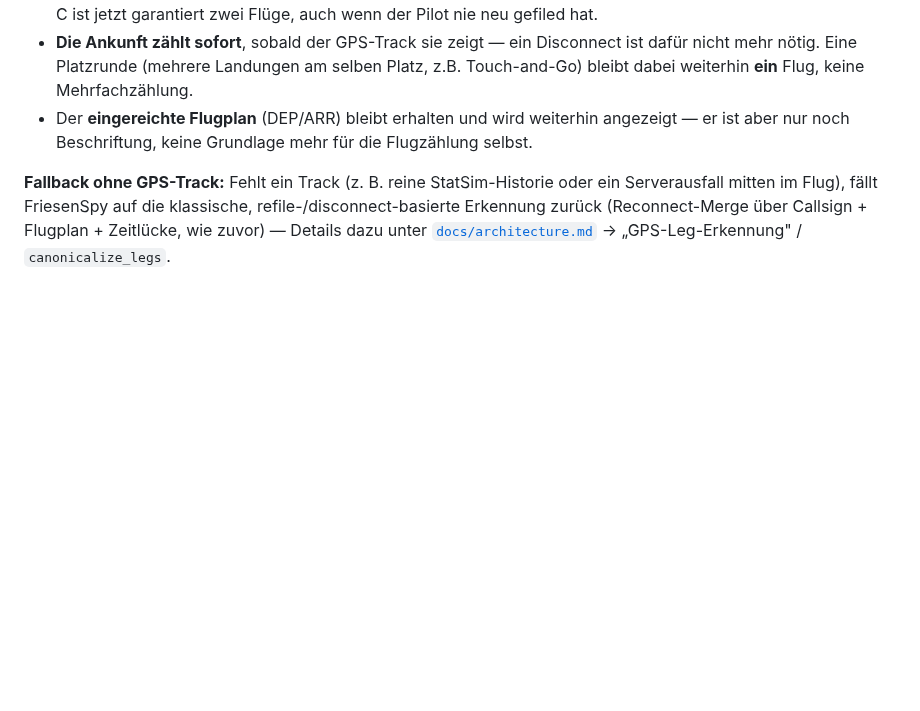
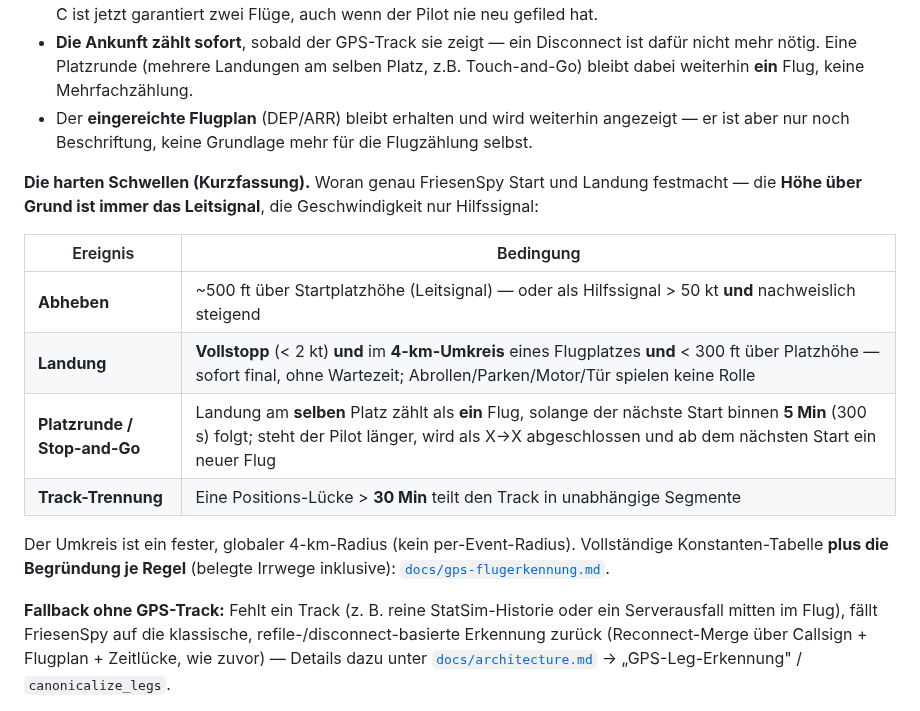
Before and after one commit to regover13/friesenspy, a Markdown page: README.md, the part around the change. Rendered like a GitHub page; blank space fills up the shorter version.

Commit message:
README: harte Erkennungs-Schwellen als Kurzfassungs-Tabelle
Der Abschnitt "Wie FriesenSpy Flüge zaehlt" verwies auf einen Umkreis-Check
"siehe unten", nannte die konkreten Werte aber nicht. Neu: eine kompakte
Tabelle mit Abheben (~500 ft AGL / >50 kt+steigend), Landung (<2 kt Vollstopp
+ 4-km-Umkreis + <300 ft), Platzrunde/Stop-and-Go (<=5 min = ein Flug) und
Track-Trennung (>30 min Luecke). Verweist fuer die volle Konstanten-Tabelle
und die Begruendung je Regel auf docs/gps-flugerkennung.md.

Co-Authored-By: Claude Opus 4.8 <noreply@anthropic.com>
Claude-Session: https://claude.ai/code/session_01CuTJGmvd1QtjkGkGYeaetR

```diff
--- a/README.md
+++ b/README.md
@@ -52,6 +52,17 @@ Verbindungsende oder einem Flugplanwechsel:
   weiterhin **ein** Flug, keine Mehrfachzählung.
 - Der **eingereichte Flugplan** (DEP/ARR) bleibt erhalten und wird weiterhin angezeigt — er ist
   aber nur noch Beschriftung, keine Grundlage mehr für die Flugzählung selbst.
+
+**Die harten Schwellen (Kurzfassung).** Woran genau FriesenSpy Start und Landung festmacht — die **Höhe über Grund ist immer das Leitsignal**, die Geschwindigkeit nur Hilfssignal:
+
+| Ereignis | Bedingung |
+|---|---|
+| **Abheben** | ~500 ft über Startplatzhöhe (Leitsignal) — oder als Hilfssignal > 50 kt **und** nachweislich steigend |
+| **Landung** | **Vollstopp** (< 2 kt) **und** im **4-km-Umkreis** eines Flugplatzes **und** < 300 ft über Platzhöhe — sofort final, ohne Wartezeit; Abrollen/Parken/Motor/Tür spielen keine Rolle |
+| **Platzrunde / Stop-and-Go** | Landung am **selben** Platz zählt als **ein** Flug, solange der nächste Start binnen **5 Min** (300 s) folgt; steht der Pilot länger, wird als X→X abgeschlossen und ab dem nächsten Start ein neuer Flug |
+| **Track-Trennung** | Eine Positions-Lücke > **30 Min** teilt den Track in unabhängige Segmente |
+
+Der Umkreis ist ein fester, globaler 4-km-Radius (kein per-Event-Radius). Vollständige Konstanten-Tabelle **plus die Begründung je Regel** (belegte Irrwege inklusive): [`docs/gps-flugerkennung.md`](docs/gps-flugerkennung.md).
 
 **Fallback ohne GPS-Track:** Fehlt ein Track (z. B. reine StatSim-Historie oder ein Serverausfall
 mitten im Flug), fällt FriesenSpy auf die klassische, refile-/disconnect-basierte Erkennung
```
